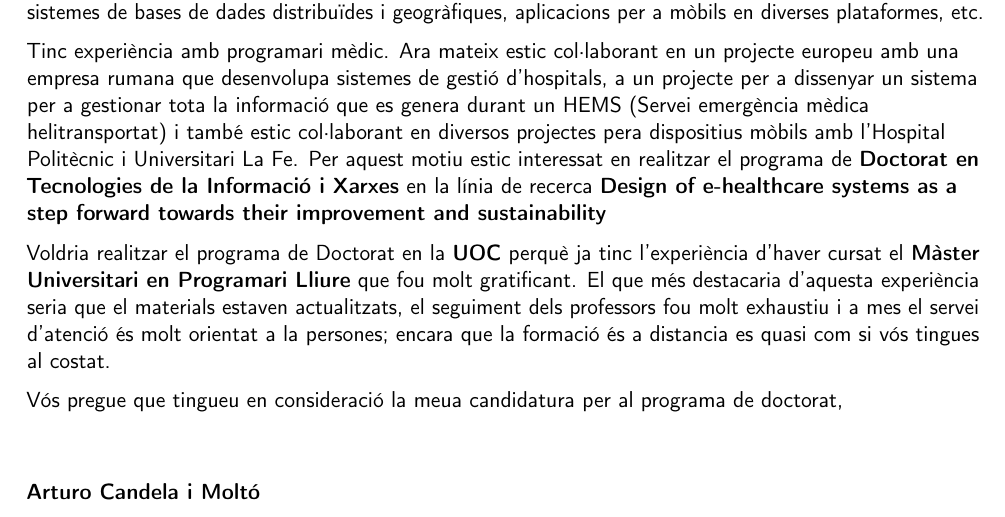
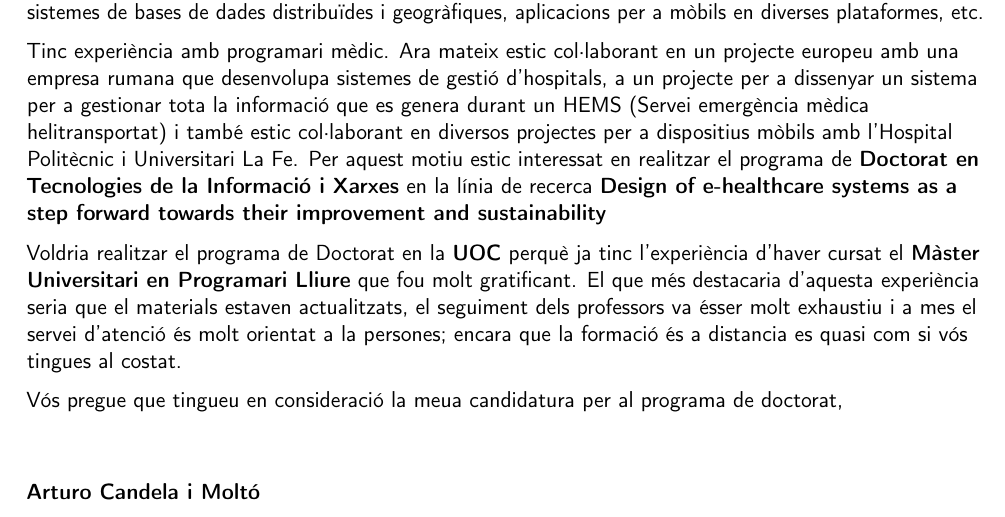
Before and after one commit to arturocandela/curriculum, a LaTeX CV (curriculum-va.tex, which reads presentacion-doctorado.tex): part of page 1 of 5, cut so that both start at the same text. Compiled offline with pdfLaTeX.

Commit message:
arreglados errores tipográficos

```diff
--- a/presentacion-doctorado.tex
+++ b/presentacion-doctorado.tex
@@ -21,9 +21,9 @@ Després d'haver finalitzat els meus estudis de \textbf{Màster en Programari Ll
 
 Els meus estudis i treball han anat sempre al voltant del desenvolupament de programari. Als meus estudis, les matèries que més m'han motivat han segut totes les relacionades amb el desenvolupament de programari i xarxes de comunicacions com són: xarxes de computadors, estructures de dades i algoritmes, disseny de bases de dades, programació paral·lela i distribuïda i seguretat informàtica. Durant el meu treball en el camp de de la investigació, he dissenyat i implementat tota mena de sistemes informàtics: sistemes 3D, sistemes de bases de dades distribuïdes i geogràfiques, aplicacions per a mòbils en diverses plataformes, etc.
 
-Tinc experiència amb programari mèdic. Ara mateix estic col·laborant en un projecte europeu amb una empresa rumana que desenvolupa sistemes de gestió d'hospitals, a un projecte per a dissenyar un sistema per a gestionar tota la informació que es genera durant un HEMS (Servei emergència mèdica helitransportat) i també estic col·laborant en diversos projectes pera dispositius mòbils amb l'Hospital Politècnic i Universitari La Fe.  Per aquest motiu estic interessat en realitzar el programa de \textbf{Doctorat en Tecnologies de la Informació i Xarxes} en la línia de recerca \textbf{Design of e-healthcare systems as a step forward towards their improvement and sustainability}
+Tinc experiència amb programari mèdic. Ara mateix estic col·laborant en un projecte europeu amb una empresa rumana que desenvolupa sistemes de gestió d'hospitals, a un projecte per a dissenyar un sistema per a gestionar tota la informació que es genera durant un HEMS (Servei emergència mèdica helitransportat) i també estic col·laborant en diversos projectes per a dispositius mòbils amb l'Hospital Politècnic i Universitari La Fe. Per aquest motiu estic interessat en realitzar el programa de \textbf{Doctorat en Tecnologies de la Informació i Xarxes} en la línia de recerca \textbf{Design of e-healthcare systems as a step forward towards their improvement and sustainability}
 
-Voldria realitzar el programa de Doctorat en la \textbf{UOC} perquè ja tinc l'experiència d'haver cursat el \textbf{Màster Universitari en Programari Lliure} que fou molt gratificant. El que més destacaria d'aquesta experiència seria que el materials estaven actualitzats, el seguiment dels professors fou molt exhaustiu i a mes el servei d'atenció és molt orientat a la persones; encara que la formació és a distancia es quasi com si vós tingues al costat.
+Voldria realitzar el programa de Doctorat en la \textbf{UOC} perquè ja tinc l'experiència d'haver cursat el \textbf{Màster Universitari en Programari Lliure} que fou molt gratificant. El que més destacaria d'aquesta experiència seria que el materials estaven actualitzats, el seguiment dels professors va ésser molt exhaustiu i a mes el servei d'atenció és molt orientat a la persones; encara que la formació és a distancia es quasi com si vós tingues al costat.
 
 \makeletterclosing
 
```
